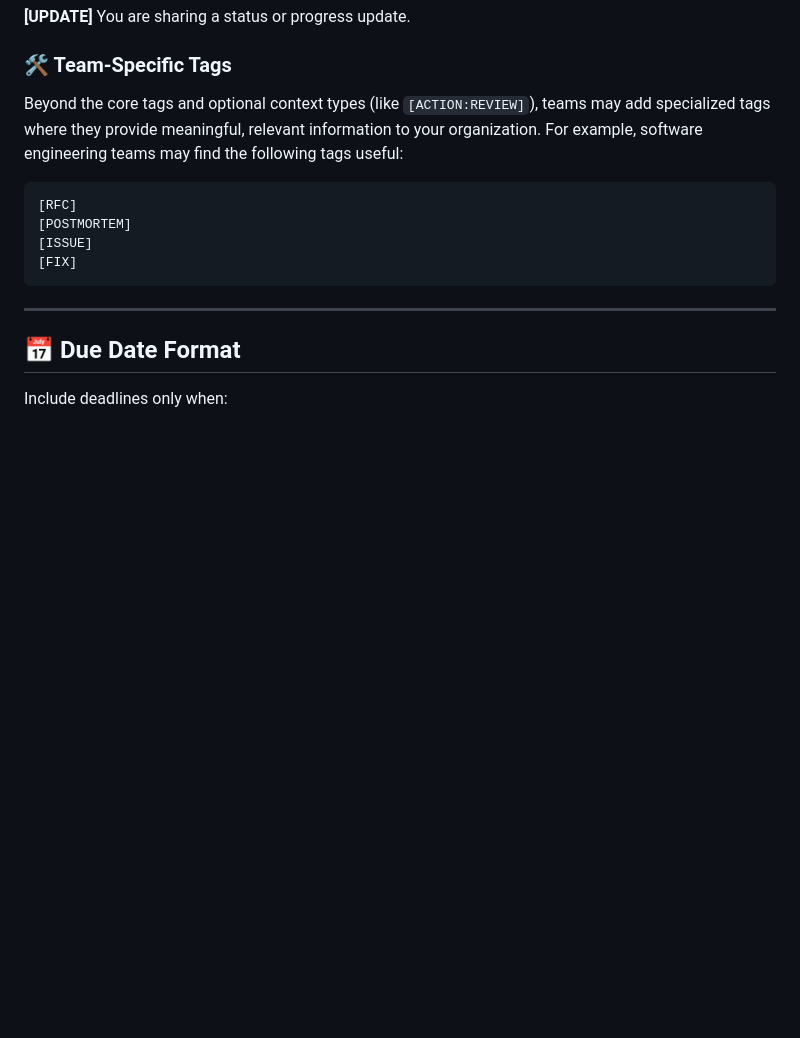
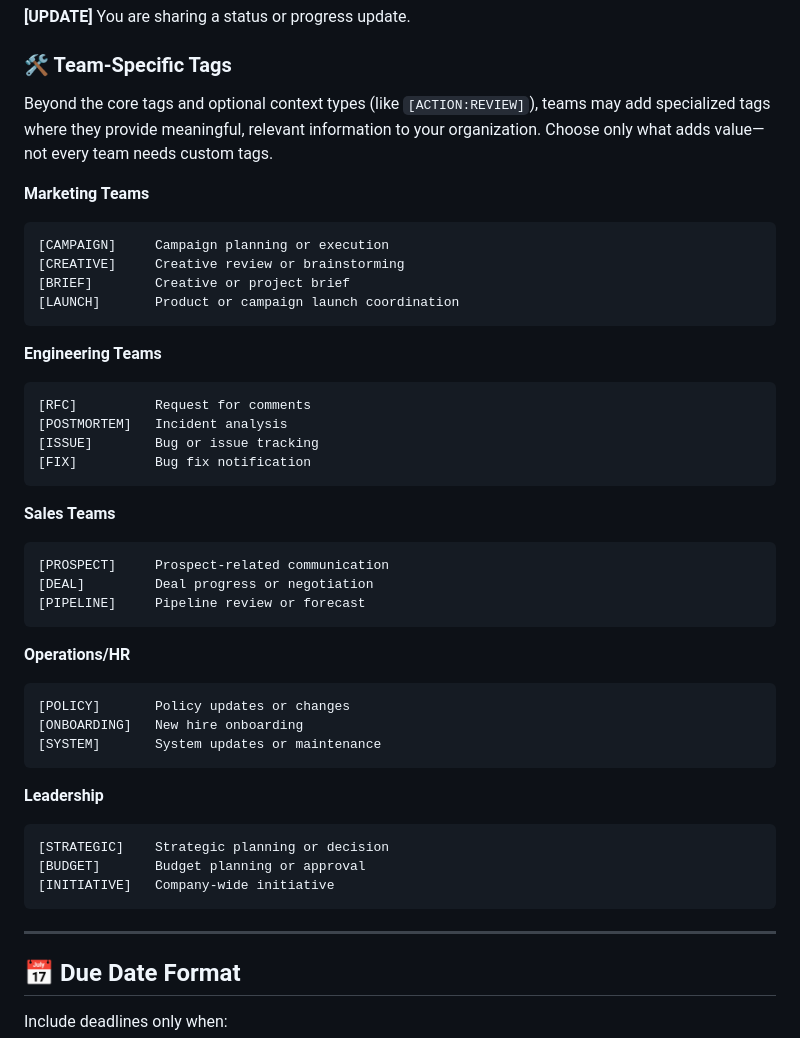
Before and after one commit to conventionalsubjects/conventionalsubjects.org, a Markdown page: SPECIFICATION-V1.0-BETA1.md, the part around the change. Rendered like a GitHub page; blank space fills up the shorter version.

Commit message:
docs: add diverse team-specific tag examples beyond engineering

````diff
--- a/SPECIFICATION-V1.0-BETA1.md
+++ b/SPECIFICATION-V1.0-BETA1.md
@@ -126,13 +126,43 @@ You are sharing a status or progress update.
 
 ### 🛠 Team-Specific Tags
 
-Beyond the core tags and optional context types (like `[ACTION:REVIEW]`), teams may add specialized tags where they provide meaningful, relevant information to your organization. For example, software engineering teams may find the following tags useful:
+Beyond the core tags and optional context types (like `[ACTION:REVIEW]`), teams may add specialized tags where they provide meaningful, relevant information to your organization. Choose only what adds value—not every team needs custom tags.
 
+**Marketing Teams**
 ```
-[RFC]
-[POSTMORTEM]
-[ISSUE]
-[FIX]
+[CAMPAIGN]     Campaign planning or execution
+[CREATIVE]     Creative review or brainstorming
+[BRIEF]        Creative or project brief
+[LAUNCH]       Product or campaign launch coordination
+```
+
+**Engineering Teams**
+```
+[RFC]          Request for comments
+[POSTMORTEM]   Incident analysis
+[ISSUE]        Bug or issue tracking
+[FIX]          Bug fix notification
+```
+
+**Sales Teams**
+```
+[PROSPECT]     Prospect-related communication
+[DEAL]         Deal progress or negotiation
+[PIPELINE]     Pipeline review or forecast
+```
+
+**Operations/HR**
+```
+[POLICY]       Policy updates or changes
+[ONBOARDING]   New hire onboarding
+[SYSTEM]       System updates or maintenance
+```
+
+**Leadership**
+```
+[STRATEGIC]    Strategic planning or decision
+[BUDGET]       Budget planning or approval
+[INITIATIVE]   Company-wide initiative
 ```
 
 ---
````
